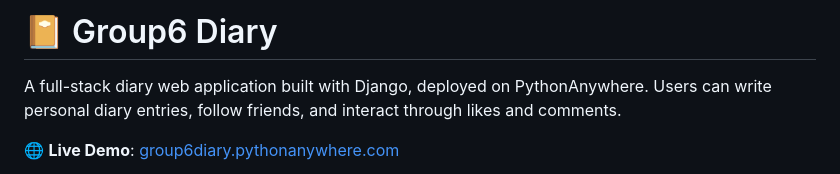
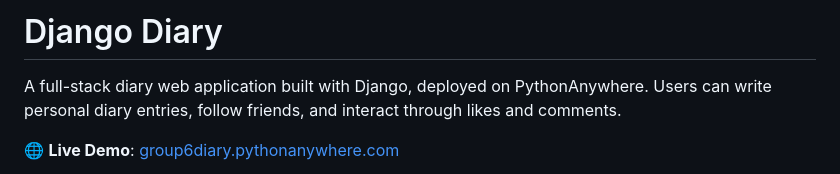
Before and after one commit to Orlida/Django-Diary, a Markdown page: README.md, the part around the change. GitHub-like rendering.

Commit message:
Rename project from 'Group6 Diary' to 'Django Diary'

```diff
--- a/README.md
+++ b/README.md
@@ -1,4 +1,4 @@
-# 📔 Group6 Diary
+# Django Diary
 
 A full-stack diary web application built with Django, deployed on PythonAnywhere. Users can write personal diary entries, follow friends, and interact through likes and comments.
 
```
